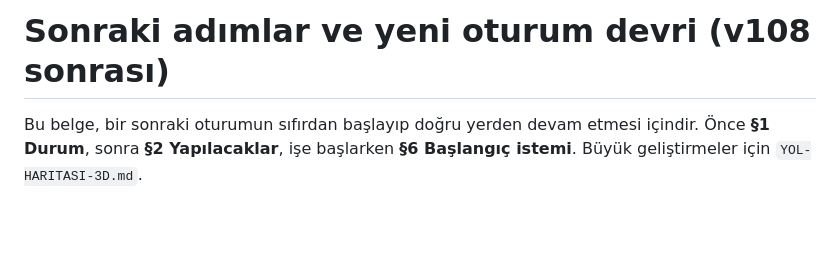
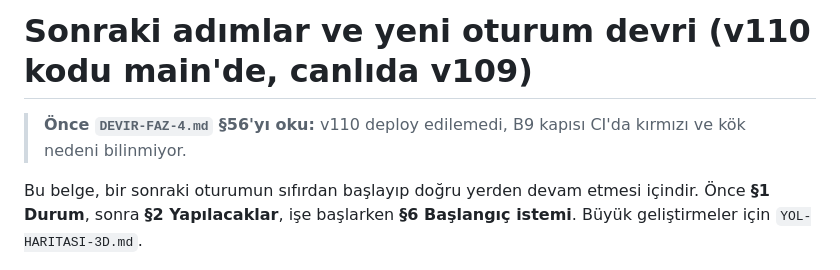
Before and after one commit to mustafaras/bilim-kutuphanesi, a Markdown page: docs/tasarim/SONRAKI-ADIMLAR.md, the part around the change. Rendered like a GitHub page; blank space fills up the shorter version.

```diff
--- a/docs/tasarim/SONRAKI-ADIMLAR.md
+++ b/docs/tasarim/SONRAKI-ADIMLAR.md
@@ -1,4 +1,6 @@
-# Sonraki adımlar ve yeni oturum devri (v108 sonrası)
+# Sonraki adımlar ve yeni oturum devri (v110 kodu main'de, canlıda v109)
+
+> **Önce `DEVIR-FAZ-4.md` §56'yı oku:** v110 deploy edilemedi, B9 kapısı CI'da kırmızı ve kök nedeni bilinmiyor.
 
 Bu belge, bir sonraki oturumun sıfırdan başlayıp doğru yerden devam etmesi içindir. Önce **§1 Durum**, sonra **§2 Yapılacaklar**, işe başlarken **§6 Başlangıç istemi**. Büyük geliştirmeler için `YOL-HARITASI-3D.md`.
 
```
Also changed, not shown: docs/tasarim/DEVIR-FAZ-4.md (+9 -0 lines).
